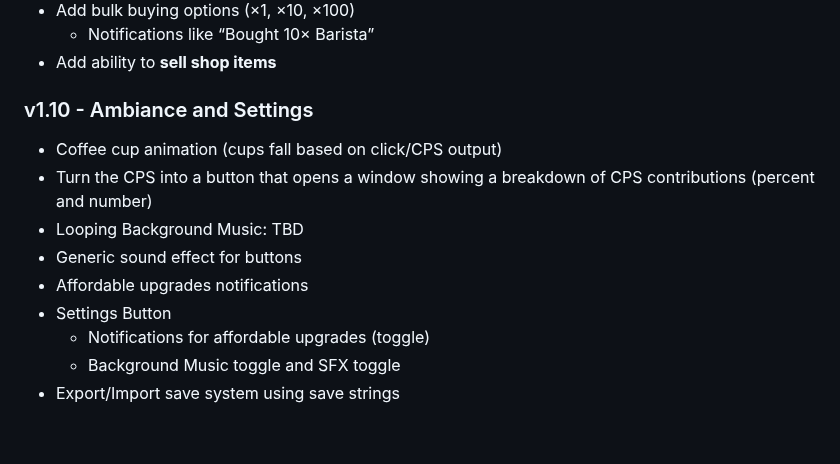
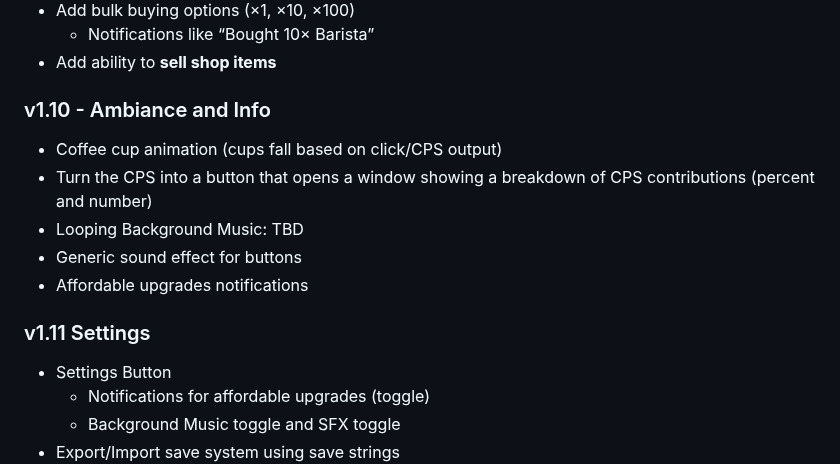
Before and after one commit to coffeetycoon/Coffee-Tycoon, a Markdown page: README.md, the part around the change. Drawn GitHub-style; blank space fills up the shorter version.

Commit message:
Update version headings and add new features

```diff
--- a/README.md
+++ b/README.md
@@ -83,12 +83,14 @@ A game where you brew coffee.
   - Notifications like “Bought 10× Barista”
 - Add ability to **sell shop items**
 
-### v1.10 - Ambiance and Settings
+### v1.10 - Ambiance and Info
 - Coffee cup animation (cups fall based on click/CPS output)
 - Turn the CPS into a button that opens a window showing a breakdown of CPS contributions (percent and number)
 - Looping Background Music: TBD
 - Generic sound effect for buttons
 - Affordable upgrades notifications
+
+### v1.11 Settings
 - Settings Button
   - Notifications for affordable upgrades (toggle)
   - Background Music toggle and SFX toggle
```
